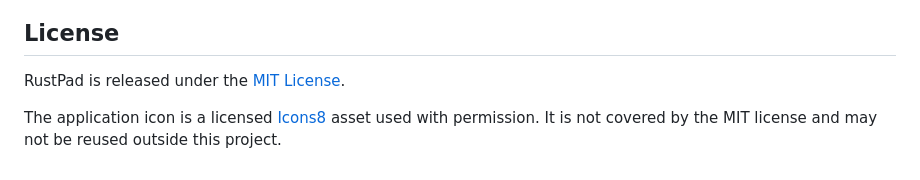
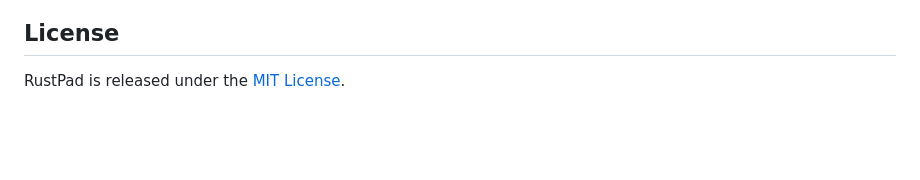
Before and after one commit to tsubaie/RusTXT, a Markdown page: README.md, the part around the change. Rendered like a GitHub page; blank space fills up the shorter version.

Commit message:
README: drop the icon licensing note

```diff
--- a/README.md
+++ b/README.md
@@ -193,5 +193,3 @@ Issues and pull requests are welcome. Keep the core toolkit-free and covered by
 ## License
 
 RustPad is released under the [MIT License](LICENSE).
-
-The application icon is a licensed [Icons8](https://icons8.com) asset used with permission. It is not covered by the MIT license and may not be reused outside this project.
```
